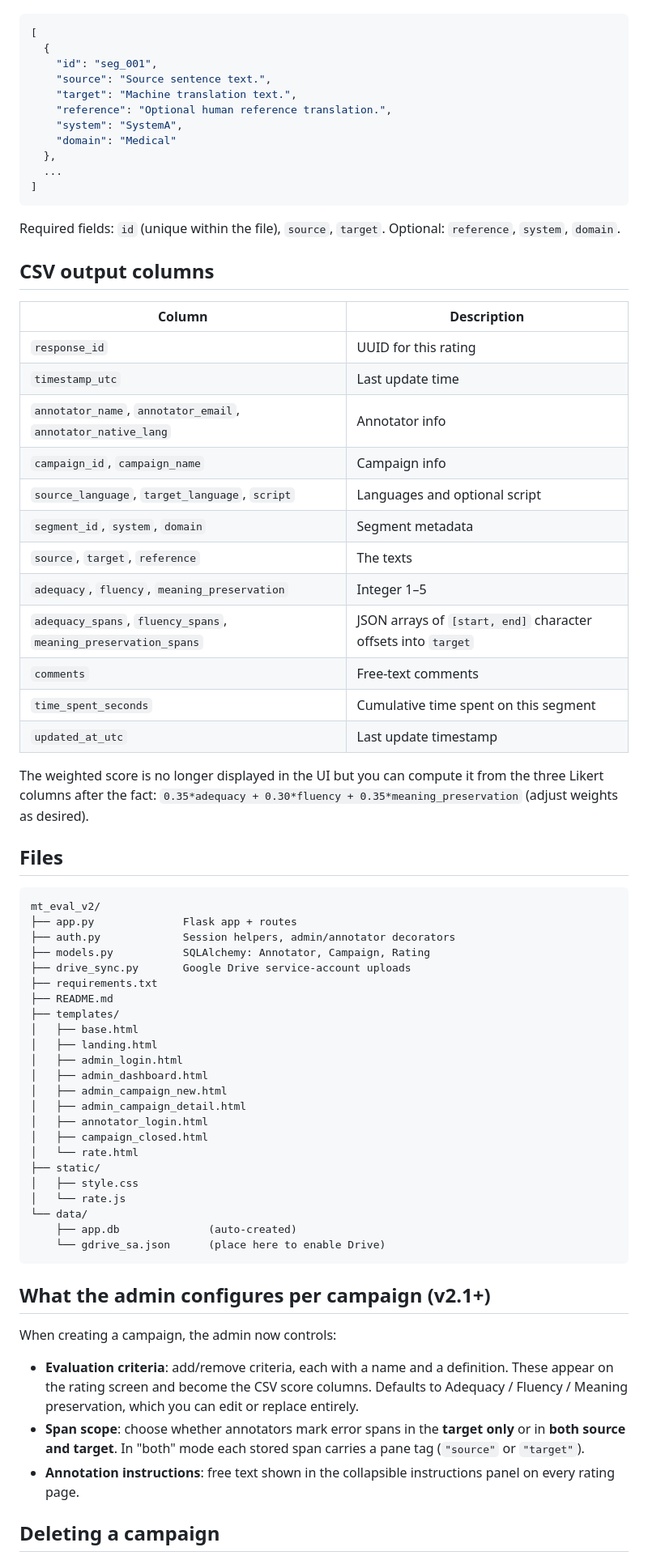
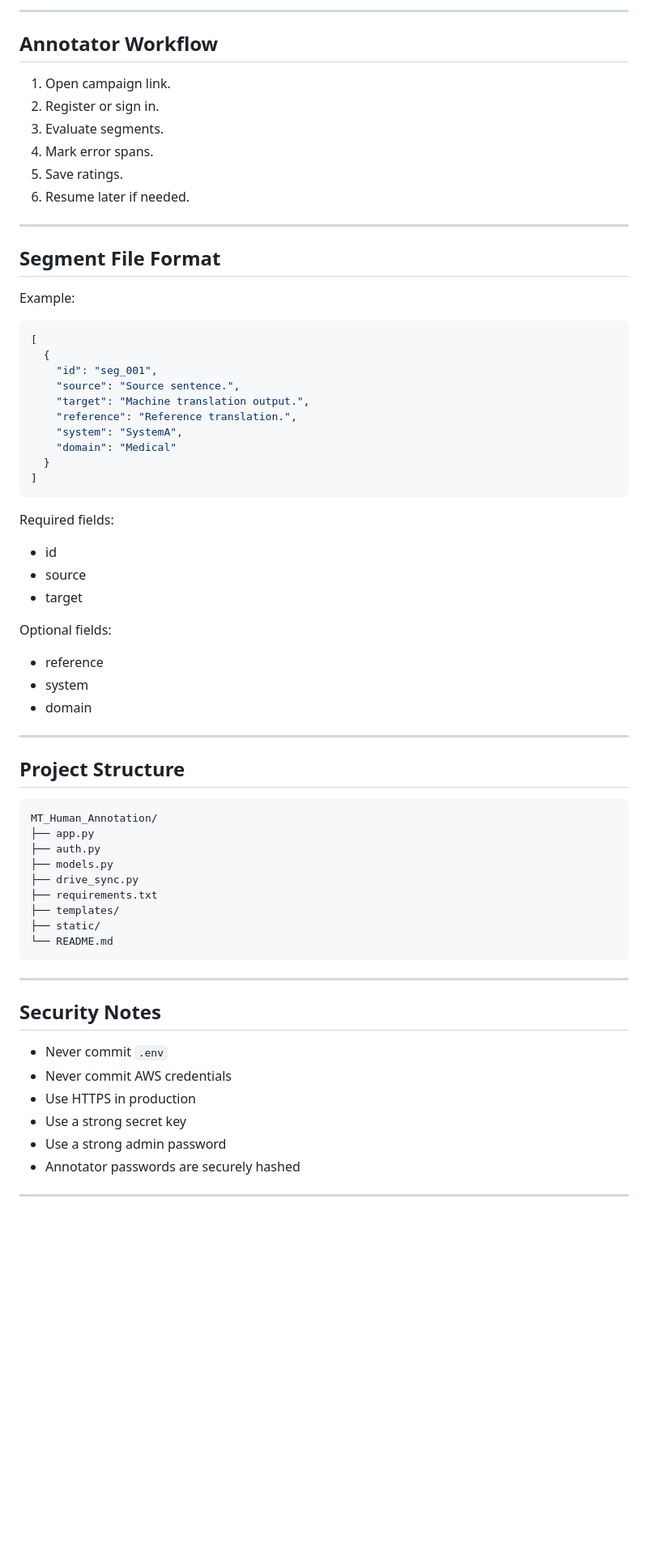
Before and after one commit to RHuidrom96/MT_Human_Annotation, a Markdown page: README.md, the part around one of its changes. Shown at 81% size. GitHub-like rendering; blank space fills up the shorter version.

````diff
--- a/README.md
+++ b/README.md
@@ -76,77 +237,71 @@ A JSON array of objects:
+---
+
+## Annotator Workflow
+
+1. Open campaign link.
+2. Register or sign in.
+3. Evaluate segments.
+4. Mark error spans.
+5. Save ratings.
+6. Resume later if needed.
+
+---
+
+## Segment File Format
+
+Example:
 
 ```json
 [
   {
     "id": "seg_001",
-    "source": "Source sentence text.",
-    "target": "Machine translation text.",
-    "reference": "Optional human reference translation.",
+    "source": "Source sentence.",
+    "target": "Machine translation output.",
+    "reference": "Reference translation.",
     "system": "SystemA",
     "domain": "Medical"
-  },
-  ...
+  }
 ]
 ```
 
-Required fields: `id` (unique within the file), `source`, `target`.
-Optional: `reference`, `system`, `domain`.
+Required fields:
 
-## CSV output columns
+* id
+* source
+* target
 
-| Column | Description |
-|---|---|
-| `response_id` | UUID for this rating |
-| `timestamp_utc` | Last update time |
-| `annotator_name`, `annotator_email`, `annotator_native_lang` | Annotator info |
-| `campaign_id`, `campaign_name` | Campaign info |
-| `source_language`, `target_language`, `script` | Languages and optional script |
-| `segment_id`, `system`, `domain` | Segment metadata |
-| `source`, `target`, `reference` | The texts |
-| `adequacy`, `fluency`, `meaning_preservation` | Integer 1–5 |
-| `adequacy_spans`, `fluency_spans`, `meaning_preservation_spans` | JSON arrays of `[start, end]` character offsets into `target` |
-| `comments` | Free-text comments |
-| `time_spent_seconds` | Cumulative time spent on this segment |
-| `updated_at_utc` | Last update timestamp |
+Optional fields:
 
-The weighted score is no longer displayed in the UI but you can compute it from
-the three Likert columns after the fact:
-`0.35*adequacy + 0.30*fluency + 0.35*meaning_preservation` (adjust weights as desired).
+* reference
+* system
+* domain
 
-## Files
+---
 
-```
-mt_eval_v2/
-├── app.py              Flask app + routes
-├── auth.py             Session helpers, admin/annotator decorators
-├── models.py           SQLAlchemy: Annotator, Campaign, Rating
-├── drive_sync.py       Google Drive service-account uploads
+## Project Structure
+
+```text
+MT_Human_Annotation/
+├── app.py
+├── auth.py
+├── models.py
+├── drive_sync.py
 ├── requirements.txt
-├── README.md
 ├── templates/
-│   ├── base.html
-│   ├── landing.html
-│   ├── admin_login.html
-│   ├── admin_dashboard.html
-│   ├── admin_campaign_new.html
-│   ├── admin_campaign_detail.html
-│   ├── annotator_login.html
-│   ├── campaign_closed.html
-│   └── rate.html
 ├── static/
-│   ├── style.css
-│   └── rate.js
-└── data/
-    ├── app.db              (auto-created)
-    └── gdrive_sa.json      (place here to enable Drive)
+└── README.md
 ```
 
-## What the admin configures per campaign (v2.1+)
+---
 
-When creating a campaign, the admin now controls:
+## Security Notes
 
-- **Evaluation criteria**: add/remove criteria, each with a name and a definition. These appear on the rating screen and become the CSV score columns. Defaults to Adequacy / Fluency / Meaning preservation, which you can edit or replace entirely.
-- **Span scope**: choose whether annotators mark error spans in the **target only** or in **both source and target**. In "both" mode each stored span carries a pane tag (`"source"` or `"target"`).
-- **Annotation instructions**: free text shown in the collapsible instructions panel on every rating page.
+* Never commit `.env`
+* Never commit AWS credentials
+* Use HTTPS in production
+* Use a strong secret key
+* Use a strong admin password
+* Annotator passwords are securely hashed
 
-## Deleting a campaign
+---
 
````
Also changed, not shown: other parts of README.md (+217 -73 lines), AWS.md (deleted, +0 -349 lines).
